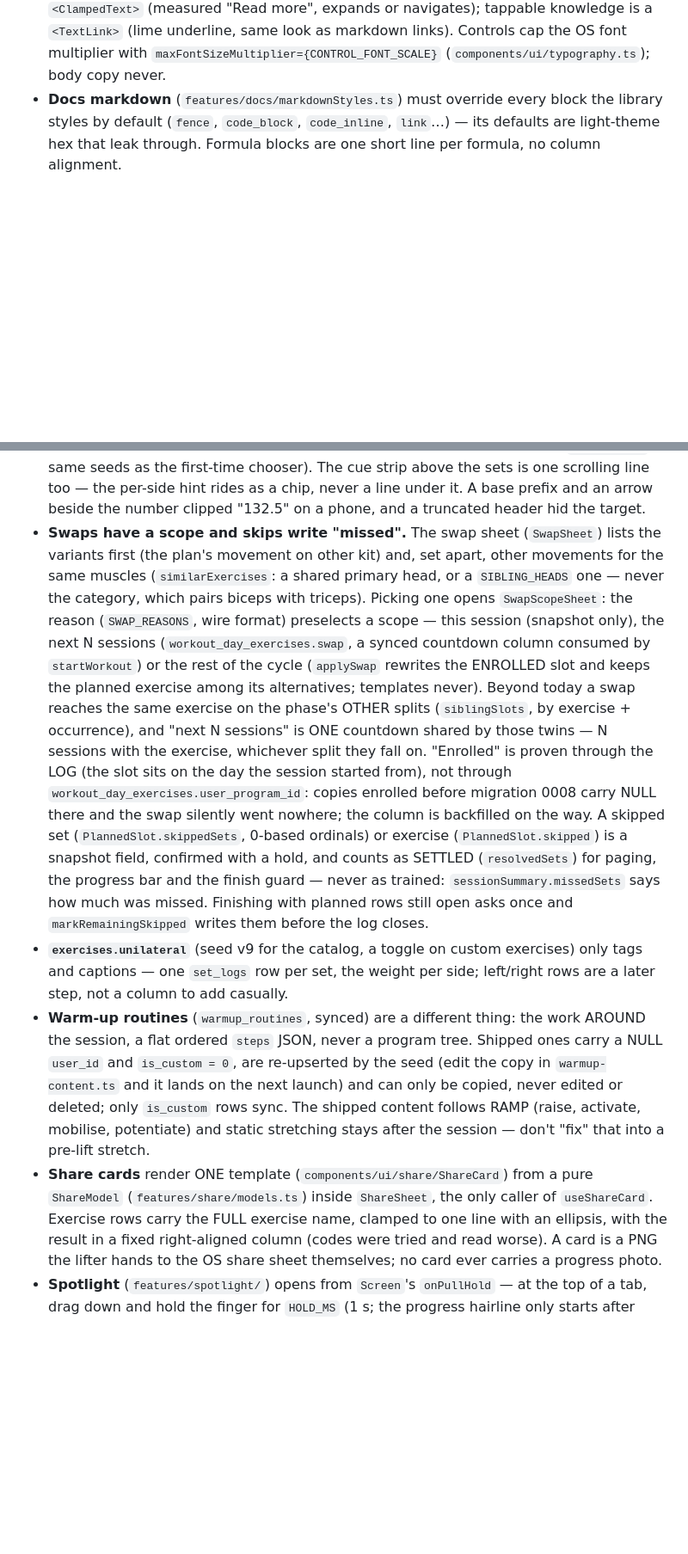
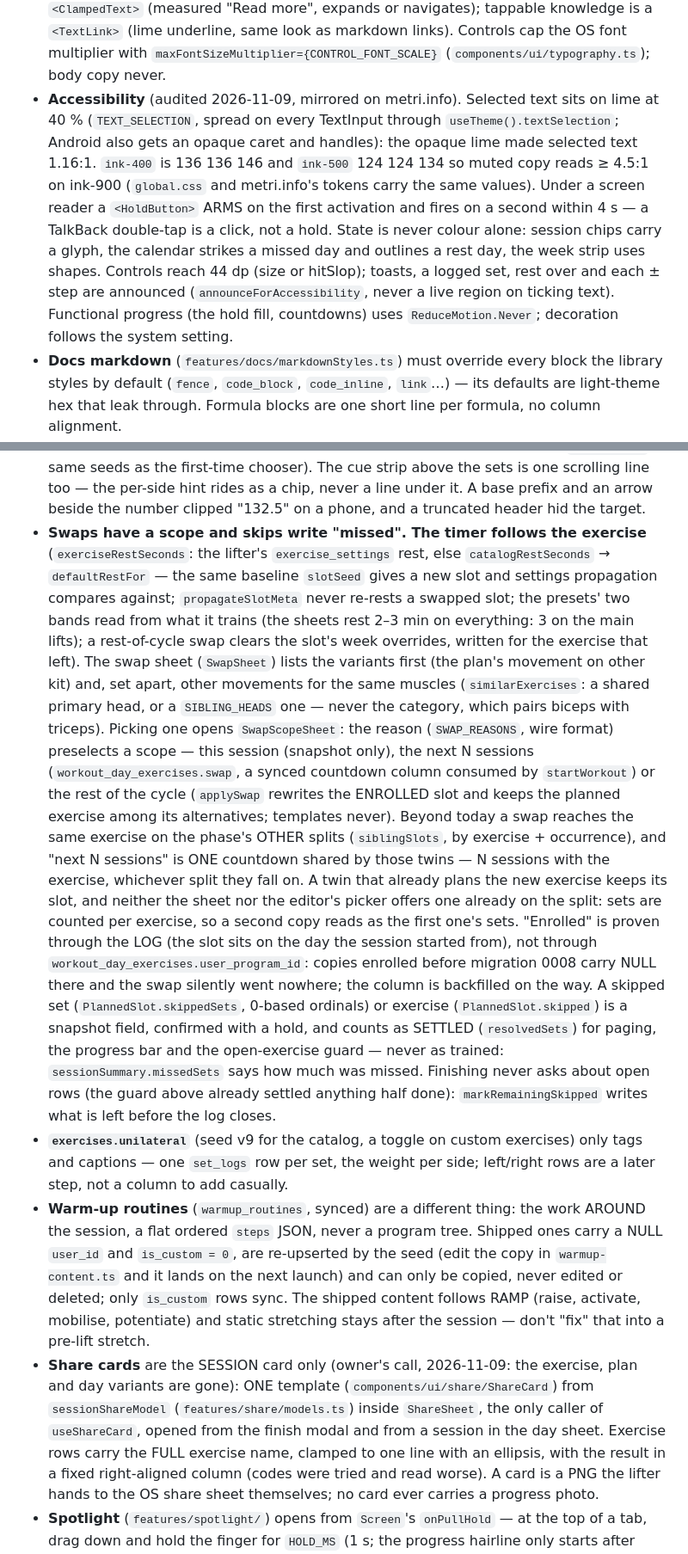
Before and after one commit to Ricwolf19/metri, a Markdown page: AGENTS.md, 2 parts joined by grey strips. Shown at 86% size. GitHub-like rendering; blank space fills up the shorter version.

Commit message:
docs: record calendar, session, preset and a11y rules

```diff
--- a/AGENTS.md
+++ b/AGENTS.md
@@ -245,6 +244,17 @@ Read `src/features/sync/` (and the web repo's `docs/sync.md`) before touching it
   "Read more", expands or navigates); tappable knowledge is a `<TextLink>` (lime underline, same
   look as markdown links). Controls cap the OS font multiplier with
   `maxFontSizeMultiplier={CONTROL_FONT_SCALE}` (`components/ui/typography.ts`); body copy never.
+- **Accessibility** (audited 2026-11-09, mirrored on metri.info). Selected text sits on lime at
+  40 % (`TEXT_SELECTION`, spread on every TextInput through `useTheme().textSelection`; Android
+  also gets an opaque caret and handles): the opaque lime made selected text 1.16:1. `ink-400`
+  is 136 136 146 and `ink-500` 124 124 134 so muted copy reads ≥ 4.5:1 on ink-900 (`global.css`
+  and metri.info's tokens carry the same values). Under a screen reader a `<HoldButton>` ARMS on
+  the first activation and fires on a second within 4 s — a TalkBack double-tap is a click, not a
+  hold. State is never colour alone: session chips carry a glyph, the calendar strikes a missed
+  day and outlines a rest day, the week strip uses shapes. Controls reach 44 dp (size or
+  hitSlop); toasts, a logged set, rest over and each ± step are announced
+  (`announceForAccessibility`, never a live region on ticking text). Functional progress (the
+  hold fill, countdowns) uses `ReduceMotion.Never`; decoration follows the system setting.
 - **Docs markdown** (`features/docs/markdownStyles.ts`) must override every block the library
   styles by default (`fence`, `code_block`, `code_inline`, `link`…) — its defaults are light-theme
   hex that leak through. Formula blocks are one short line per formula, no column alignment.
@@ -461,7 +465,7 @@ Read `src/features/sync/` (and the web repo's `docs/sync.md`) before touching it
   under it.
   A base prefix and an arrow beside the number clipped "132.5" on a phone, and a truncated
   header hid the target.
-- **Swaps have a scope and skips write "missed".** The swap sheet (`SwapSheet`) lists the
+- **Swaps have a scope and skips write "missed". The timer follows the exercise** (`exerciseRestSeconds`: the lifter's `exercise_settings` rest, else `catalogRestSeconds` → `defaultRestFor` — the same baseline `slotSeed` gives a new slot and settings propagation compares against; `propagateSlotMeta` never re-rests a swapped slot; the presets' two bands read from what it trains (the sheets rest 2–3 min on everything: 3 on the main lifts); a rest-of-cycle swap clears the slot's week overrides, written for the exercise that left). The swap sheet (`SwapSheet`) lists the
   variants first (the plan's movement on other kit) and, set apart, other movements for the same
   muscles (`similarExercises`: a shared primary head, or a `SIBLING_HEADS` one — never the
   category, which pairs biceps with triceps). Picking one opens `SwapScopeSheet`:
@@ -471,15 +475,14 @@ Read `src/features/sync/` (and the web repo's `docs/sync.md`) before touching it
   the planned exercise among its alternatives; templates never). Beyond today a swap reaches
   the same exercise on the phase's OTHER splits (`siblingSlots`, by exercise + occurrence), and
   "next N sessions" is ONE countdown shared by those twins — N sessions with the exercise,
-  whichever split they fall on. "Enrolled" is proven through
+  whichever split they fall on. A twin that already plans the new exercise keeps its slot, and neither the sheet nor the editor's picker offers one already on the split: sets are counted per exercise, so a second copy reads as the first one's sets. "Enrolled" is proven through
   the LOG (the slot sits on the day the session started from), not through
   `workout_day_exercises.user_program_id`: copies enrolled before migration 0008 carry NULL
   there and the swap silently went nowhere; the column is backfilled on the way. A skipped set
   (`PlannedSlot.skippedSets`, 0-based ordinals) or exercise (`PlannedSlot.skipped`) is a
   snapshot field, confirmed with a hold, and counts as SETTLED (`resolvedSets`) for paging,
-  the progress bar and the finish guard — never as trained: `sessionSummary.missedSets` says
-  how much was missed. Finishing with planned rows still open asks once and
-  `markRemainingSkipped` writes them before the log closes.
+  the progress bar and the open-exercise guard — never as trained: `sessionSummary.missedSets` says
+  how much was missed. Finishing never asks about open rows (the guard above already settled anything half done): `markRemainingSkipped` writes what is left before the log closes.
 - **`exercises.unilateral`** (seed v9 for the catalog, a toggle on custom exercises) only tags
   and captions — one `set_logs` row per set, the weight per side; left/right rows are a later
   step, not a column to add casually.
@@ -489,8 +492,7 @@ Read `src/features/sync/` (and the web repo's `docs/sync.md`) before touching it
   lands on the next launch) and can only be copied, never edited or deleted; only `is_custom`
   rows sync. The shipped content follows RAMP (raise, activate, mobilise, potentiate) and static
   stretching stays after the session — don't "fix" that into a pre-lift stretch.
-- **Share cards** render ONE template (`components/ui/share/ShareCard`) from a pure `ShareModel`
-  (`features/share/models.ts`) inside `ShareSheet`, the only caller of `useShareCard`. Exercise
+- **Share cards** are the SESSION card only (owner's call, 2026-11-09: the exercise, plan and day variants are gone): ONE template (`components/ui/share/ShareCard`) from `sessionShareModel` (`features/share/models.ts`) inside `ShareSheet`, the only caller of `useShareCard`, opened from the finish modal and from a session in the day sheet. Exercise
   rows carry the FULL exercise name, clamped to one line with an ellipsis, with the result in a
   fixed right-aligned column (codes were tried and read worse). A card is a PNG the lifter hands
   to the OS share sheet themselves; no card ever carries a progress photo.
```
Also changed, not shown: other parts of AGENTS.md (+8 -16 lines).
